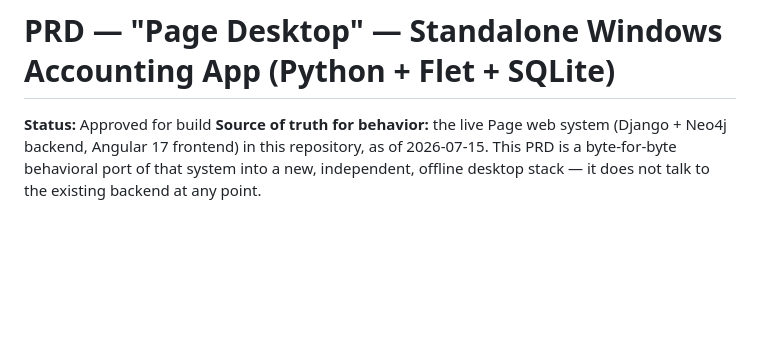
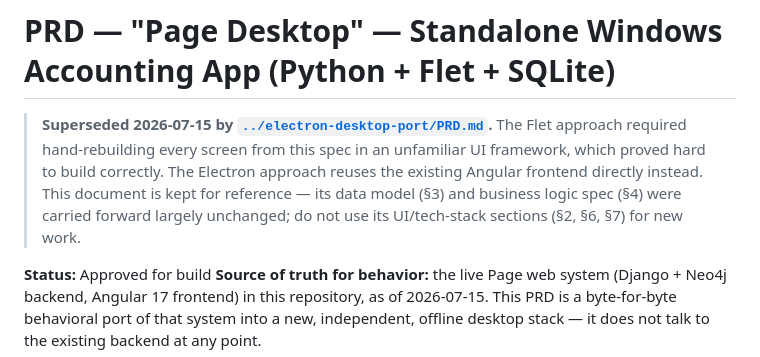
Before and after one commit to Topfaith-University/accounting_records, a Markdown page: docs/flet-desktop-port/PRD.md, the part around the change. GitHub-like rendering; blank space fills up the shorter version.

```diff
--- a/docs/flet-desktop-port/PRD.md
+++ b/docs/flet-desktop-port/PRD.md
@@ -1,4 +1,6 @@
 # PRD — "Page Desktop" — Standalone Windows Accounting App (Python + Flet + SQLite)
+
+> **Superseded 2026-07-15 by [`../electron-desktop-port/PRD.md`](../electron-desktop-port/PRD.md).** The Flet approach required hand-rebuilding every screen from this spec in an unfamiliar UI framework, which proved hard to build correctly. The Electron approach reuses the existing Angular frontend directly instead. This document is kept for reference — its data model (§3) and business logic spec (§4) were carried forward largely unchanged; do not use its UI/tech-stack sections (§2, §6, §7) for new work.
 
 **Status:** Approved for build
 **Source of truth for behavior:** the live Page web system (Django + Neo4j backend, Angular 17 frontend) in this repository, as of 2026-07-15. This PRD is a byte-for-byte behavioral port of that system into a new, independent, offline desktop stack — it does not talk to the existing backend at any point.
```
Also changed, not shown: docs/electron-desktop-port/BUILD_PROMPT.md (added, +67 -0 lines), docs/electron-desktop-port/PRD.md (added, +233 -0 lines).
